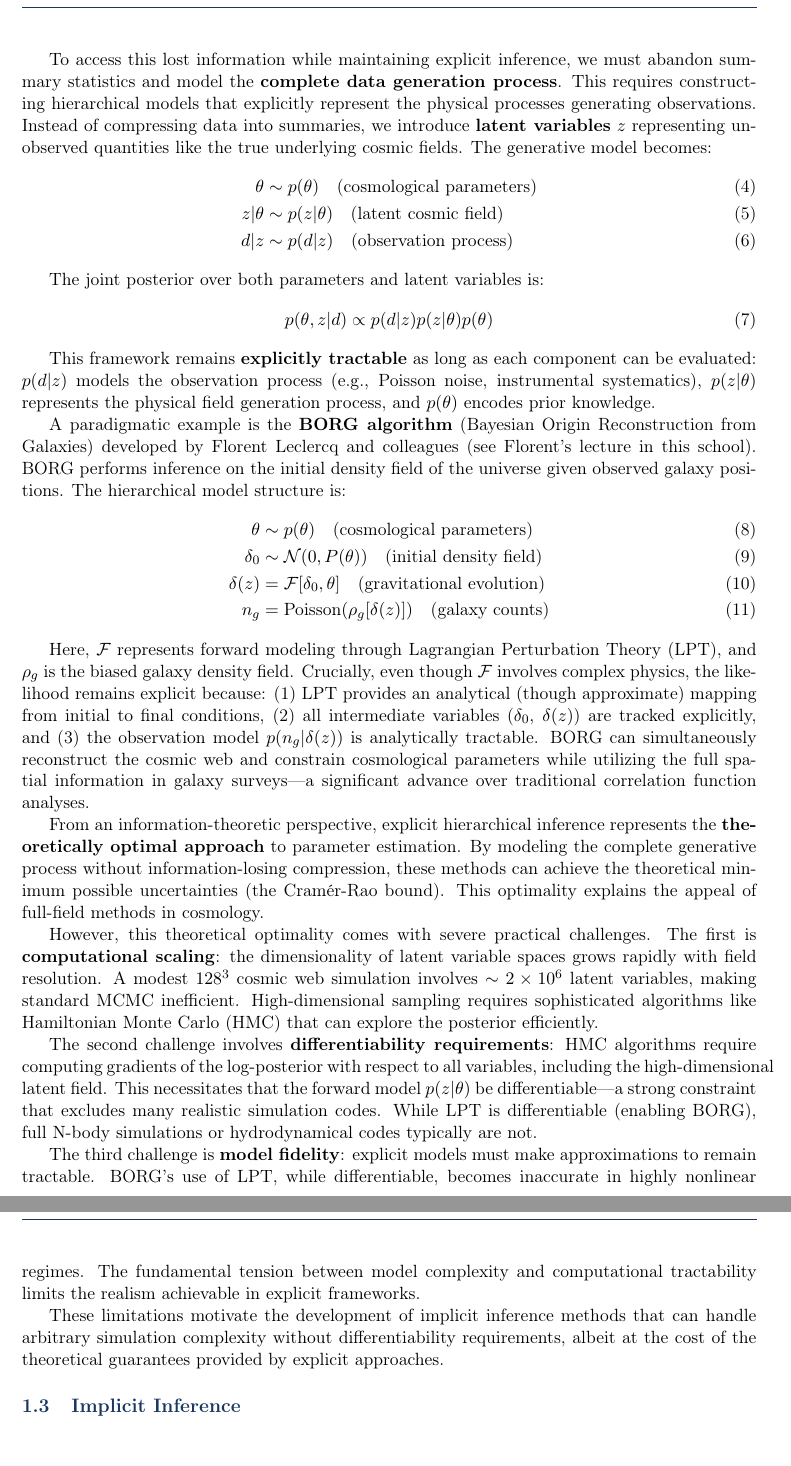
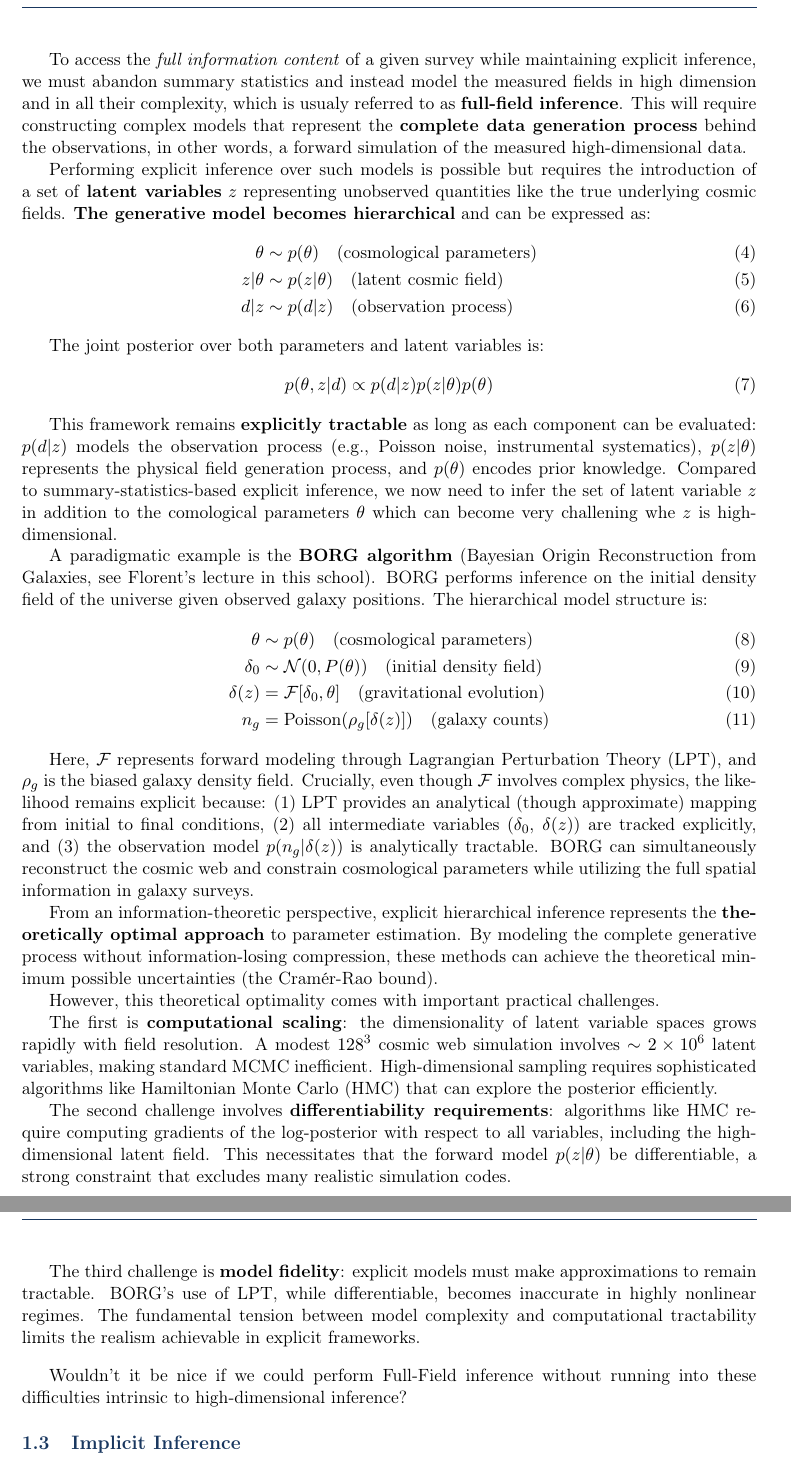
Before and after one commit to EiffL/LesHouches2025, a LaTeX document (notes/main.tex): two parts of pages 3 and 4 of 8, joined at a grey line, cut so that both start at the same text. Compiled offline with pdfLaTeX.

Commit message:
reviewed explicit inference

```diff
--- a/notes/main.tex
+++ b/notes/main.tex
@@ -155,5 +155,7 @@ This framework has enabled precise cosmological parameter constraints from surve
 
-To access this lost information while maintaining explicit inference, we must abandon summary statistics and model the \textbf{complete data generation process}. This requires constructing hierarchical models that explicitly represent the physical processes generating observations. Instead of compressing data into summaries, we introduce \textbf{latent variables} $z$ representing unobserved quantities like the true underlying cosmic fields. The generative model becomes:
+To access the \textit{full information content} of a given survey while maintaining explicit inference, we must abandon summary statistics and instead model the measured fields in high dimension and in all their complexity, which is usualy referred to as \textbf{full-field inference}. This will require constructing complex models that represent the \textbf{complete data generation process} behind the observations, in other words, a forward simulation of the measured high-dimensional data.
+
+Performing explicit inference over such models is possible but requires the introduction of a set of \textbf{latent variables} $z$ representing unobserved quantities like the true underlying cosmic fields. \textbf{The generative model becomes hierarchical} and can be expressed as:
 \begin{align}
     \theta &\sim p(\theta) \quad \text{(cosmological parameters)} \\
     z|\theta &\sim p(z|\theta) \quad \text{(latent cosmic field)} \\
@@ -165,9 +167,9 @@ The joint posterior over both parameters and latent variables is:
     p(\theta, z|d) \propto p(d|z)p(z|\theta)p(\theta)
 \end{equation}
 
-This framework remains \textbf{explicitly tractable} as long as each component can be evaluated: $p(d|z)$ models the observation process (e.g., Poisson noise, instrumental systematics), $p(z|\theta)$ represents the physical field generation process, and $p(\theta)$ encodes prior knowledge.
+This framework remains \textbf{explicitly tractable} as long as each component can be evaluated: $p(d|z)$ models the observation process (e.g., Poisson noise, instrumental systematics), $p(z|\theta)$ represents the physical field generation process, and $p(\theta)$ encodes prior knowledge. Compared to summary-statistics-based explicit inference, we now need to infer the set of latent variable $z$ in addition to the comological parameters $\theta$ which can become very challening whe $z$ is high-dimensional.
 
-A paradigmatic example is the \textbf{BORG algorithm} (Bayesian Origin Reconstruction from Galaxies) developed by Florent Leclercq and colleagues (see Florent's lecture in this school). BORG performs inference on the initial density field of the universe given observed galaxy positions. The hierarchical model structure is:
+A paradigmatic example is the \textbf{BORG algorithm} (Bayesian Origin Reconstruction from Galaxies, see Florent's lecture in this school). BORG performs inference on the initial density field of the universe given observed galaxy positions. The hierarchical model structure is:
 \begin{align}
     \theta &\sim p(\theta) \quad \text{(cosmological parameters)} \\
     \delta_0 &\sim \mathcal{N}(0, P(\theta)) \quad \text{(initial density field)} \\
@@ -175,17 +177,21 @@ A paradigmatic example is the \textbf{BORG algorithm} (Bayesian Origin Reconstru
     n_g &= \text{Poisson}(\rho_g[\delta(z)]) \quad \text{(galaxy counts)}
 \end{align}
 
-Here, $\mathcal{F}$ represents forward modeling through Lagrangian Perturbation Theory (LPT), and $\rho_g$ is the biased galaxy density field. Crucially, even though $\mathcal{F}$ involves complex physics, the likelihood remains explicit because: (1) LPT provides an analytical (though approximate) mapping from initial to final conditions, (2) all intermediate variables ($\delta_0$, $\delta(z)$) are tracked explicitly, and (3) the observation model $p(n_g|\delta(z))$ is analytically tractable. BORG can simultaneously reconstruct the cosmic web and constrain cosmological parameters while utilizing the full spatial information in galaxy surveys—a significant advance over traditional correlation function analyses.
+Here, $\mathcal{F}$ represents forward modeling through Lagrangian Perturbation Theory (LPT), and $\rho_g$ is the biased galaxy density field. Crucially, even though $\mathcal{F}$ involves complex physics, the likelihood remains explicit because: (1) LPT provides an analytical (though approximate) mapping from initial to final conditions, (2) all intermediate variables ($\delta_0$, $\delta(z)$) are tracked explicitly, and (3) the observation model $p(n_g|\delta(z))$ is analytically tractable. BORG can simultaneously reconstruct the cosmic web and constrain cosmological parameters while utilizing the full spatial information in galaxy surveys.
 
-From an information-theoretic perspective, explicit hierarchical inference represents the \textbf{theoretically optimal approach} to parameter estimation. By modeling the complete generative process without information-losing compression, these methods can achieve the theoretical minimum possible uncertainties (the Cramér-Rao bound). This optimality explains the appeal of full-field methods in cosmology.
+From an information-theoretic perspective, explicit hierarchical inference represents the \textbf{theoretically optimal approach} to parameter estimation. By modeling the complete generative process without information-losing compression, these methods can achieve the theoretical minimum possible uncertainties (the Cramér-Rao bound).
 
-However, this theoretical optimality comes with severe practical challenges. The first is \textbf{computational scaling}: the dimensionality of latent variable spaces grows rapidly with field resolution. A modest $128^3$ cosmic web simulation involves $\sim 2 \times 10^6$ latent variables, making standard MCMC inefficient. High-dimensional sampling requires sophisticated algorithms like Hamiltonian Monte Carlo (HMC) that can explore the posterior efficiently.
+However, this theoretical optimality comes with important practical challenges.
 
-The second challenge involves \textbf{differentiability requirements}: HMC algorithms require computing gradients of the log-posterior with respect to all variables, including the high-dimensional latent field. This necessitates that the forward model $p(z|\theta)$ be differentiable—a strong constraint that excludes many realistic simulation codes. While LPT is differentiable (enabling BORG), full N-body simulations or hydrodynamical codes typically are not.
+The first is \textbf{computational scaling}: the dimensionality of latent variable spaces grows rapidly with field resolution. A modest $128^3$ cosmic web simulation involves $\sim 2 \times 10^6$ latent variables, making standard MCMC inefficient. High-dimensional sampling requires sophisticated algorithms like Hamiltonian Monte Carlo (HMC) that can explore the posterior efficiently.
+
+The second challenge involves \textbf{differentiability requirements}: algorithms like HMC require computing gradients of the log-posterior with respect to all variables, including the high-dimensional latent field. This necessitates that the forward model $p(z|\theta)$ be differentiable, a strong constraint that excludes many realistic simulation codes.
 
 The third challenge is \textbf{model fidelity}: explicit models must make approximations to remain tractable. BORG's use of LPT, while differentiable, becomes inaccurate in highly nonlinear regimes. The fundamental tension between model complexity and computational tractability limits the realism achievable in explicit frameworks.
 
-These limitations motivate the development of implicit inference methods that can handle arbitrary simulation complexity without differentiability requirements, albeit at the cost of the theoretical guarantees provided by explicit approaches.
+\bigskip
+
+Wouldn't it be nice if we could perform Full-Field inference without running into these difficulties intrinsic to high-dimensional inference?
 
 \subsection{Implicit Inference}
 
```
Also changed, not shown: notes/main.tex (4 more changed lines).
